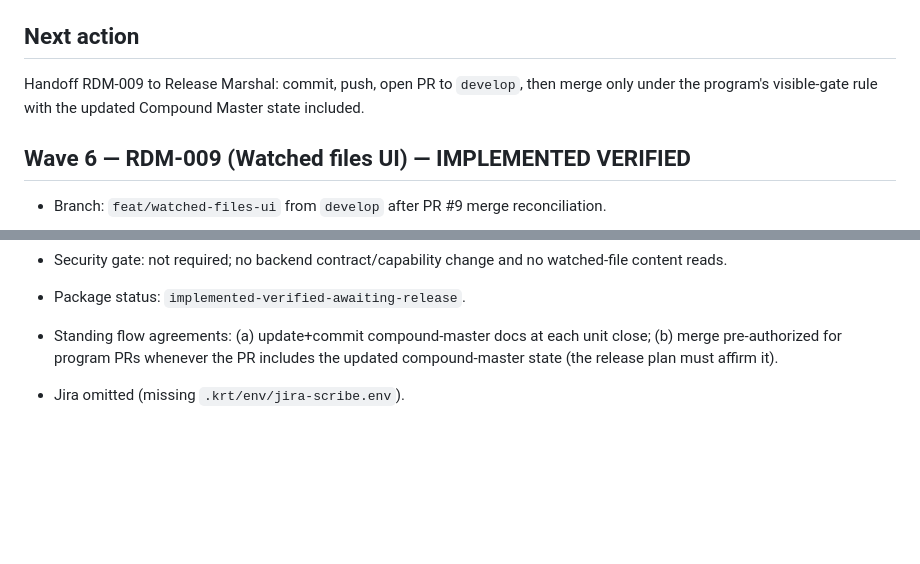
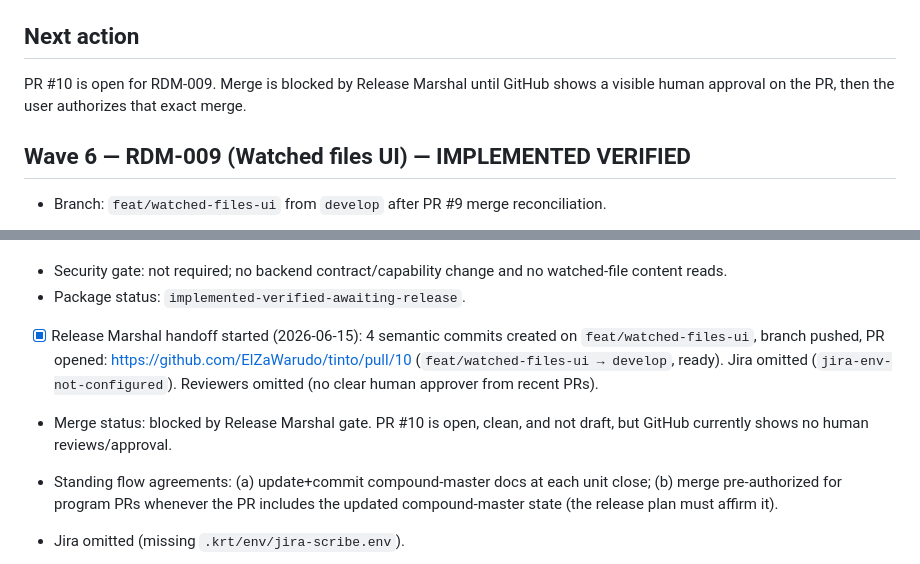
Before and after one commit to ElZaWarudo/tinto, a Markdown page: docs/orchestration/compound-master-state.md, 2 parts joined by grey strips. Drawn GitHub-style; blank space fills up the shorter version.

Commit message:
docs(orchestration): record watched files PR handoff

```diff
--- a/docs/orchestration/compound-master-state.md
+++ b/docs/orchestration/compound-master-state.md
@@ -197,7 +197,7 @@ PR #6 (watcher) merged to `develop`. Backend: git engine + classifier + workbenc
 
 ## Next action
 
-Handoff RDM-009 to Release Marshal: commit, push, open PR to `develop`, then merge only under the program's visible-gate rule with the updated Compound Master state included.
+PR #10 is open for RDM-009. Merge is blocked by Release Marshal until GitHub shows a visible human approval on the PR, then the user authorizes that exact merge.
 
 ## Wave 6 — RDM-009 (Watched files UI) — IMPLEMENTED VERIFIED
 
@@ -211,6 +211,8 @@ Handoff RDM-009 to Release Marshal: commit, push, open PR to `develop`, then mer
 - [x] Verification PASS (2026-06-15): focused Vitest 37/37; full `npm test` 115/115; `npm run lint`; `npm run format:check`; `npm run build`; `cargo fmt --check`; `cargo clippy --all-targets -- -D warnings`; `cargo test` 114/114; `cargo build`; `npm run tauri build` (deb/rpm/AppImage). `npm run tauri dev` smoke required escalation because sandbox blocked `127.0.0.1:1420`; under `rtk timeout 25s npm run tauri dev`, Vite and the Tauri binary launched and the process ended by timeout as expected. EGL warnings were environment-only.
 - Security gate: not required; no backend contract/capability change and no watched-file content reads.
 - Package status: `implemented-verified-awaiting-release`.
+- [x] Release Marshal handoff started (2026-06-15): 4 semantic commits created on `feat/watched-files-ui`, branch pushed, PR opened: https://github.com/ElZaWarudo/tinto/pull/10 (`feat/watched-files-ui → develop`, ready). Jira omitted (`jira-env-not-configured`). Reviewers omitted (no clear human approver from recent PRs).
+- Merge status: blocked by Release Marshal gate. PR #10 is open, clean, and not draft, but GitHub currently shows no human reviews/approval.
 
 - Standing flow agreements: (a) update+commit compound-master docs at each unit close; (b) merge pre-authorized for program PRs whenever the PR includes the updated compound-master state (the release plan must affirm it).
 - Jira omitted (missing `.krt/env/jira-scribe.env`).
```
